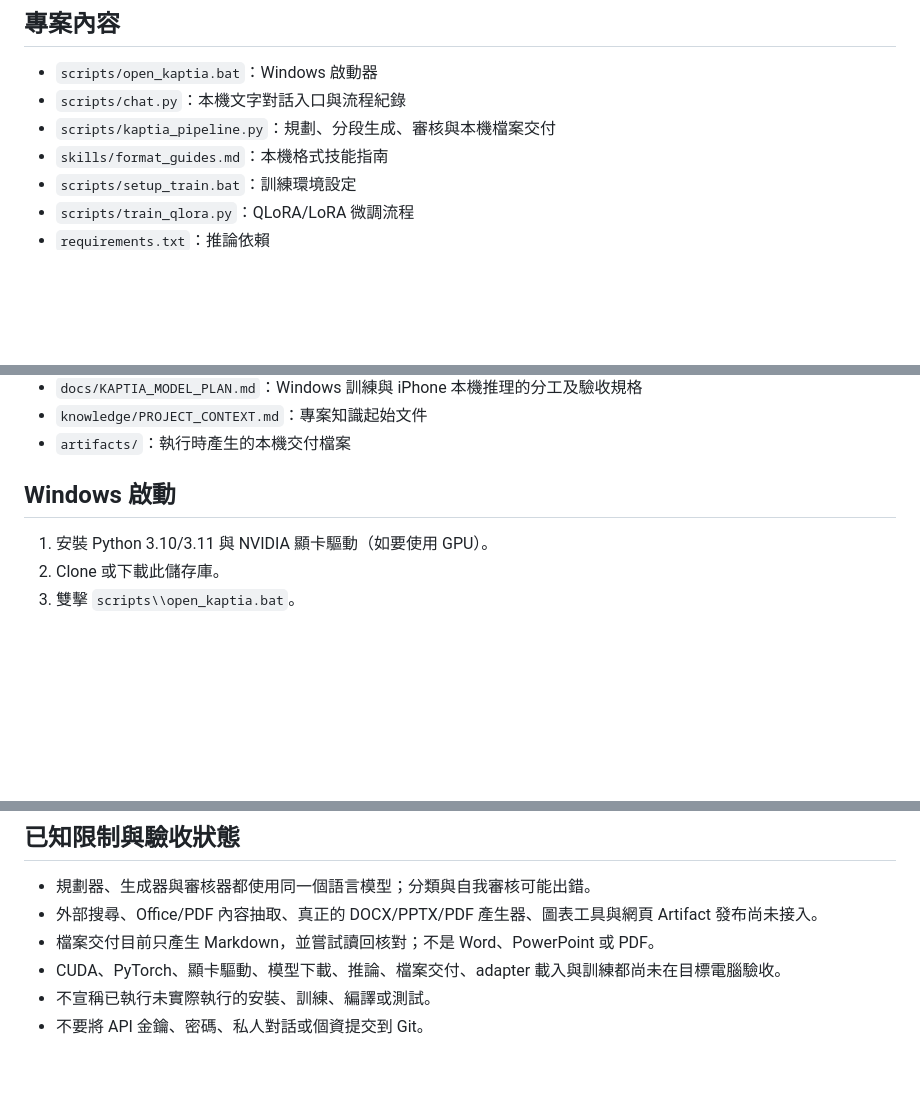
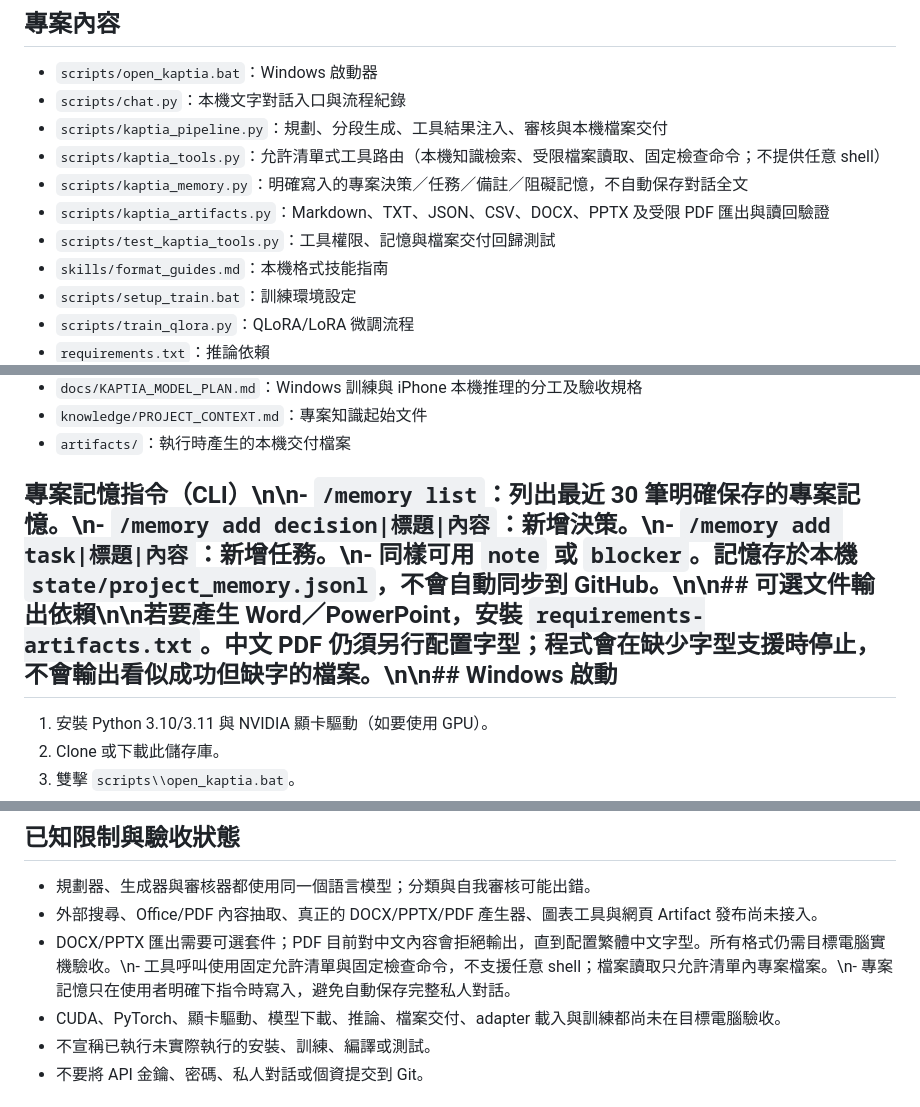
Before and after one commit to argusocean-wq/kaptia, a Markdown page: README.md, 3 parts joined by grey strips. GitHub-like rendering; blank space fills up the shorter version.

Commit message:
Document Kaptia tools, explicit project memory, and artifact exporters

```diff
--- a/README.md
+++ b/README.md
@@ -20,7 +20,11 @@ Kaptia 是以繁體中文為預設的本機文字 AI 助理。執行時不依賴
 
 - `scripts/open_kaptia.bat`：Windows 啟動器
 - `scripts/chat.py`：本機文字對話入口與流程紀錄
-- `scripts/kaptia_pipeline.py`：規劃、分段生成、審核與本機檔案交付
+- `scripts/kaptia_pipeline.py`：規劃、分段生成、工具結果注入、審核與本機檔案交付
+- `scripts/kaptia_tools.py`：允許清單式工具路由（本機知識檢索、受限檔案讀取、固定檢查命令；不提供任意 shell）
+- `scripts/kaptia_memory.py`：明確寫入的專案決策／任務／備註／阻礙記憶，不自動保存對話全文
+- `scripts/kaptia_artifacts.py`：Markdown、TXT、JSON、CSV、DOCX、PPTX 及受限 PDF 匯出與讀回驗證
+- `scripts/test_kaptia_tools.py`：工具權限、記憶與檔案交付回歸測試
 - `skills/format_guides.md`：本機格式技能指南
 - `scripts/setup_train.bat`：訓練環境設定
 - `scripts/train_qlora.py`：QLoRA/LoRA 微調流程
@@ -37,7 +41,7 @@ Kaptia 是以繁體中文為預設的本機文字 AI 助理。執行時不依賴
 - `knowledge/PROJECT_CONTEXT.md`：專案知識起始文件
 - `artifacts/`：執行時產生的本機交付檔案
 
-## Windows 啟動
+## 專案記憶指令（CLI）\n\n- `/memory list`：列出最近 30 筆明確保存的專案記憶。\n- `/memory add decision|標題|內容`：新增決策。\n- `/memory add task|標題|內容`：新增任務。\n- 同樣可用 `note` 或 `blocker`。記憶存於本機 `state/project_memory.jsonl`，不會自動同步到 GitHub。\n\n## 可選文件輸出依賴\n\n若要產生 Word／PowerPoint，安裝 `requirements-artifacts.txt`。中文 PDF 仍須另行配置字型；程式會在缺少字型支援時停止，不會輸出看似成功但缺字的檔案。\n\n## Windows 啟動
 
 1. 安裝 Python 3.10/3.11 與 NVIDIA 顯卡驅動（如要使用 GPU）。
 2. Clone 或下載此儲存庫。
@@ -62,7 +66,7 @@ Kaptia 是以繁體中文為預設的本機文字 AI 助理。執行時不依賴
 
 - 規劃器、生成器與審核器都使用同一個語言模型；分類與自我審核可能出錯。
 - 外部搜尋、Office/PDF 內容抽取、真正的 DOCX/PPTX/PDF 產生器、圖表工具與網頁 Artifact 發布尚未接入。
-- 檔案交付目前只產生 Markdown，並嘗試讀回核對；不是 Word、PowerPoint 或 PDF。
+- DOCX/PPTX 匯出需要可選套件；PDF 目前對中文內容會拒絕輸出，直到配置繁體中文字型。所有格式仍需目標電腦實機驗收。\n- 工具呼叫使用固定允許清單與固定檢查命令，不支援任意 shell；檔案讀取只允許清單內專案檔案。\n- 專案記憶只在使用者明確下指令時寫入，避免自動保存完整私人對話。
 - CUDA、PyTorch、顯卡驅動、模型下載、推論、檔案交付、adapter 載入與訓練都尚未在目標電腦驗收。
 - 不宣稱已執行未實際執行的安裝、訓練、編譯或測試。
 - 不要將 API 金鑰、密碼、私人對話或個資提交到 Git。
```
